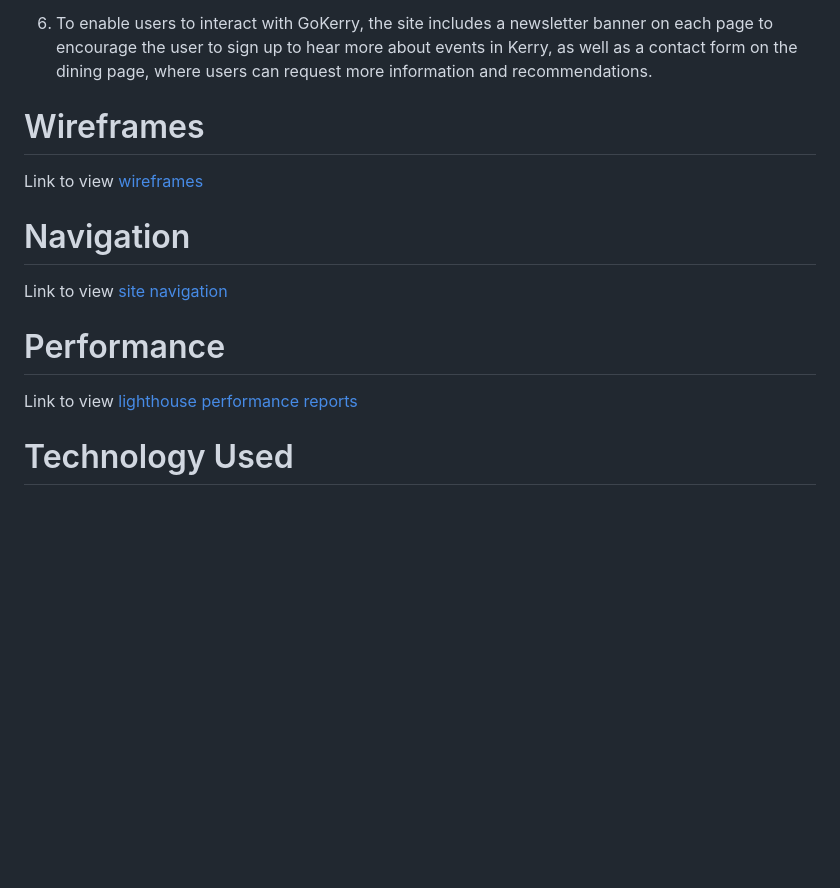
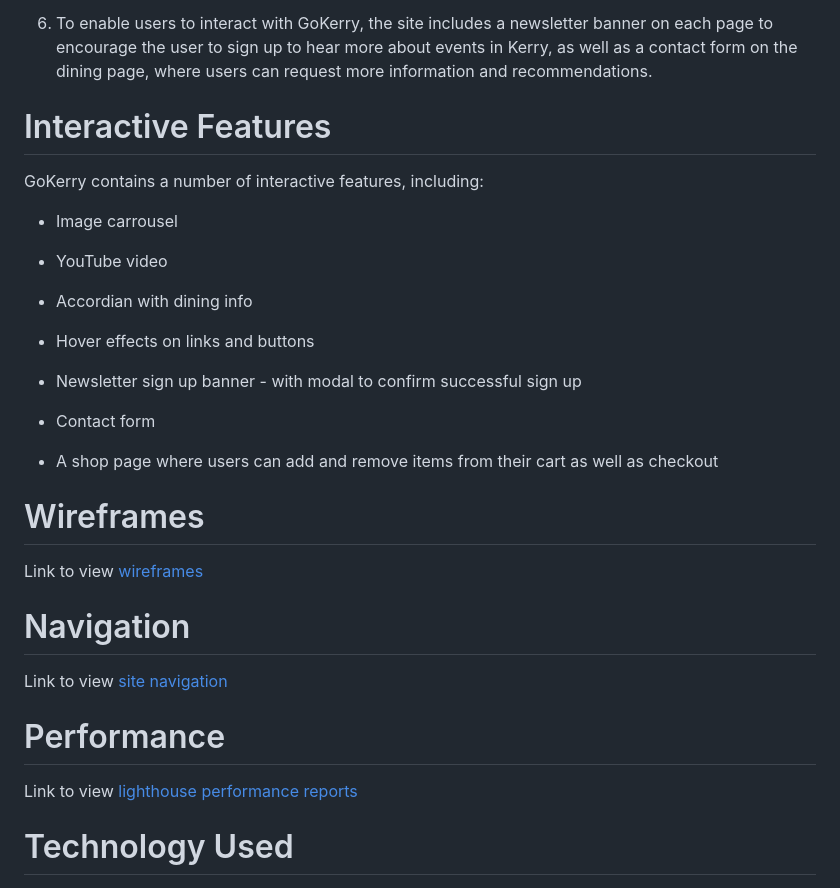
Before and after one commit to DaniCarmo/BootstrapSample, a Markdown page: README.md, the part around the change printed below. Drawn GitHub-style; blank space fills up the shorter version.

Commit message:
update readme to include interactive features

```diff
--- a/README.md
+++ b/README.md
@@ -68,17 +69,40 @@ The aim is to launch the website before the peak tourist season; it is therefore
 
 6. To enable users to interact with GoKerry, the site includes a newsletter banner on each page to encourage the user to sign up to hear more about events in Kerry, as well as a contact form on the dining page, where users can request more information and recommendations.
 
+
+# Interactive Features
+
+GoKerry contains a number of interactive features, including:
+
+- Image carrousel
+
+- YouTube video
+
+- Accordian with dining info
+
+- Hover effects on links and buttons
+
+- Newsletter sign up banner - with modal to confirm successful sign up
+
+- Contact form
+
+- A shop page where users can add and remove items from their cart as well as checkout
+
+
 # Wireframes
 
 Link to view [wireframes](https://github.com/DaniCarmo/Go-Kerry/tree/main/wireframes)
+
 
 # Navigation
 
 Link to view [site navigation](https://github.com/DaniCarmo/Go-Kerry/tree/main/wireframes)
 
+
 # Performance
 
 Link to view [lighthouse performance reports](https://github.com/DaniCarmo/Go-Kerry/tree/main/performance-lighthouse)
+
 
 # Technology Used
 
```
Also changed, not shown: other parts of README.md (+1 -0 lines).
